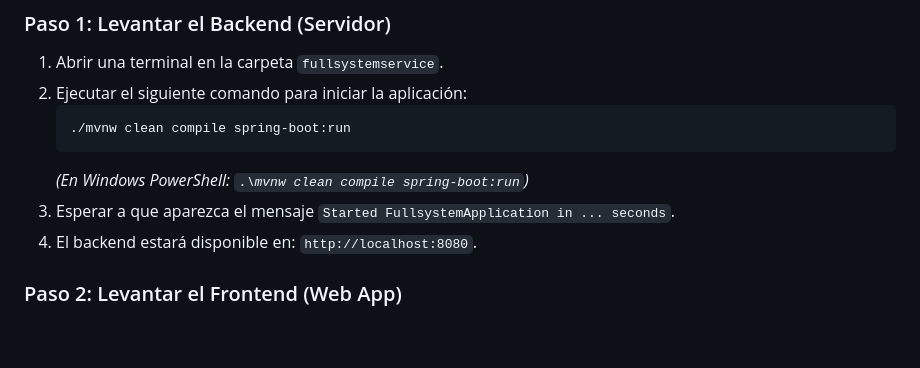
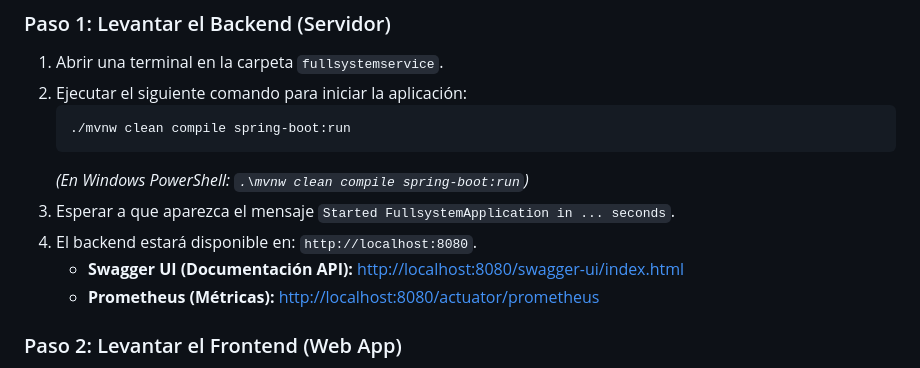
Before and after one commit to ASADDS2/Full-system-company, a Markdown page: README.md, the part around the change. GitHub-like rendering; blank space fills up the shorter version.

Commit message:
docs: Add Prometheus and Swagger UI links to README

```diff
--- a/README.md
+++ b/README.md
@@ -20,6 +20,8 @@ Este sistema consta de dos partes: Backend (Java) y Frontend (Node.js).
     *(En Windows PowerShell: `.\mvnw clean compile spring-boot:run`)*
 3.  Esperar a que aparezca el mensaje `Started FullsystemApplication in ... seconds`.
 4.  El backend estará disponible en: `http://localhost:8080`.
+    *   **Swagger UI (Documentación API):** [http://localhost:8080/swagger-ui/index.html](http://localhost:8080/swagger-ui/index.html)
+    *   **Prometheus (Métricas):** [http://localhost:8080/actuator/prometheus](http://localhost:8080/actuator/prometheus)
 
 ### Paso 2: Levantar el Frontend (Web App)
 1.  Abrir una **nueva** terminal en la carpeta `full-system-web-app`.
```
